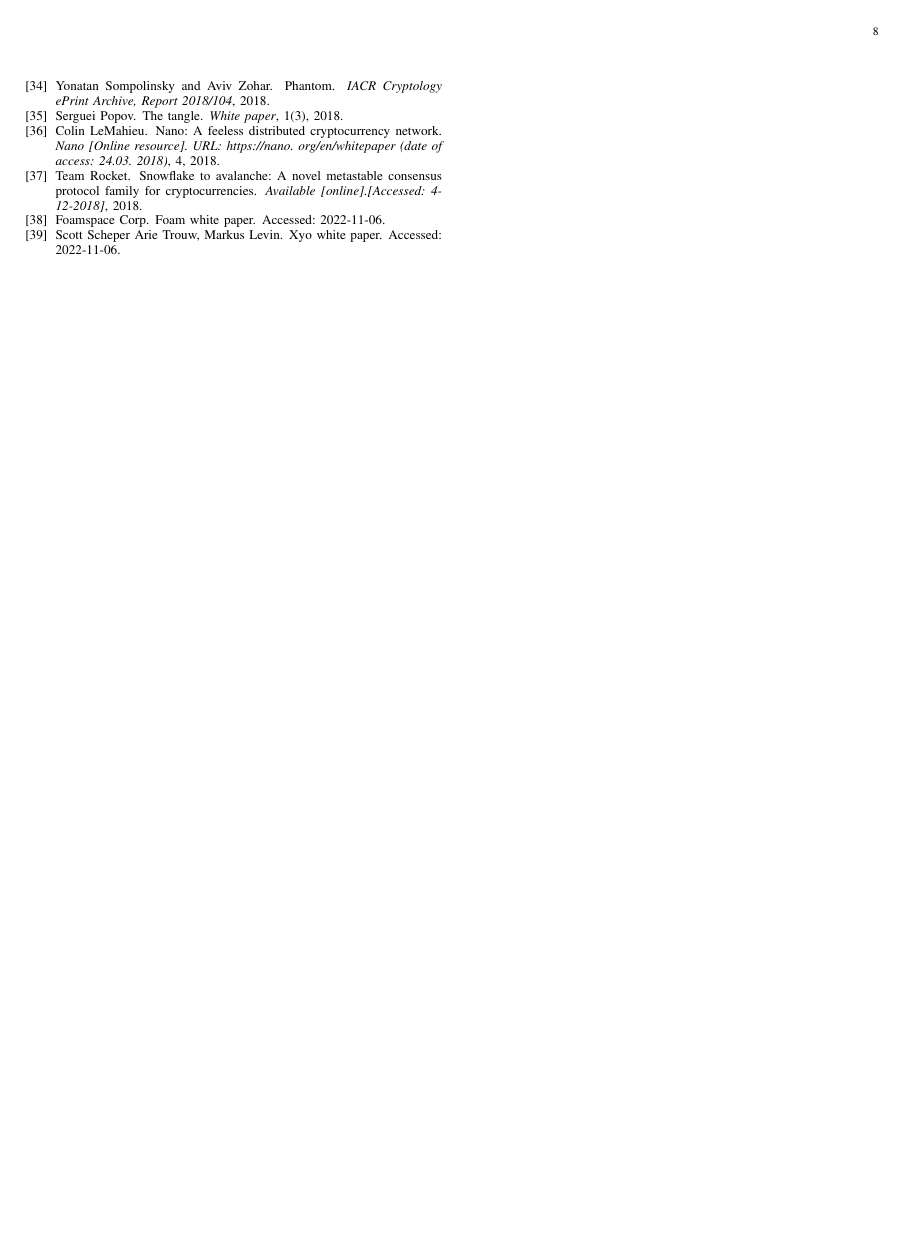
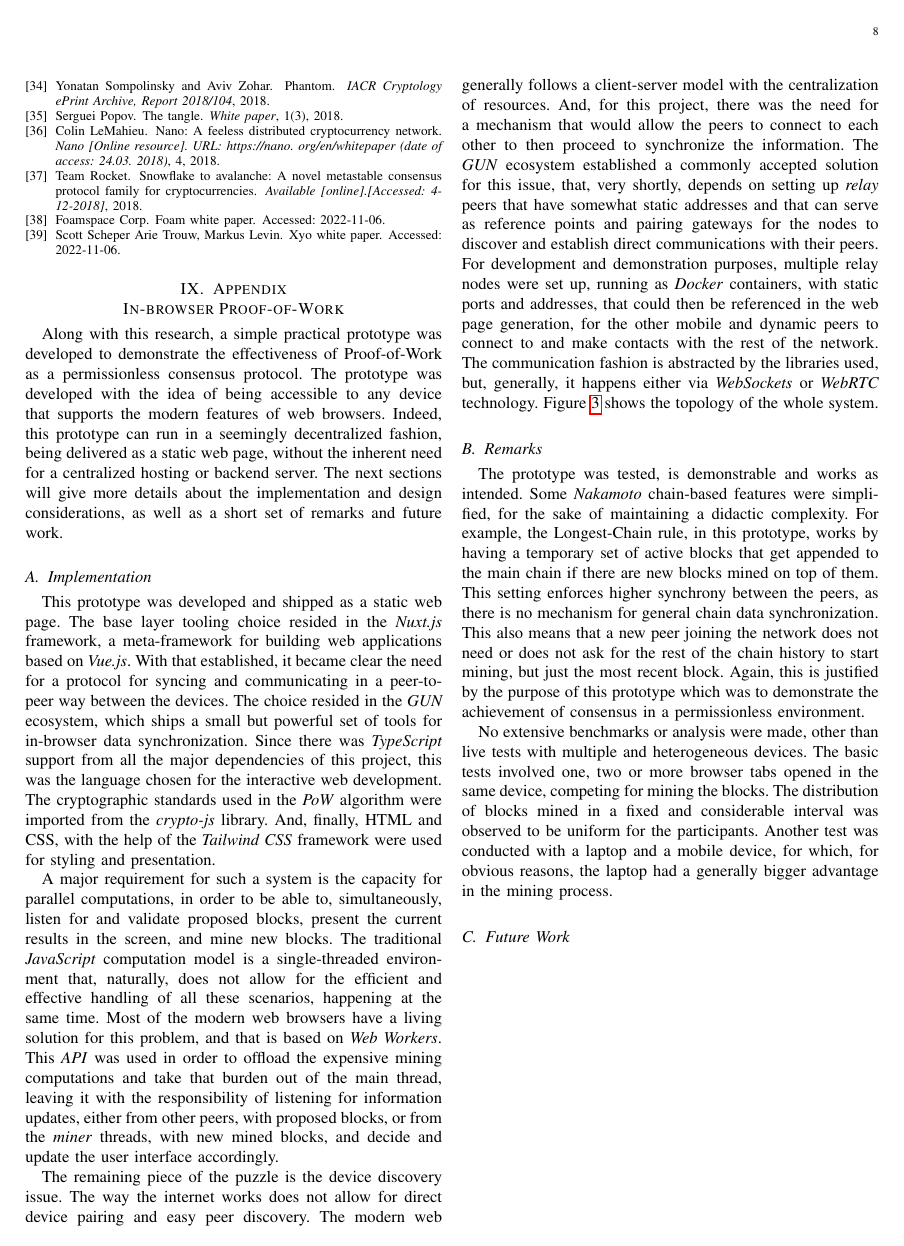
Before and after one commit to edurbrito/dist-sys-seminar, a LaTeX paper (theoretical-consensus/article/article.tex): page 8 of 8 before the commit and page 8 of 9 after it. Compiled offline with pdfLaTeX; a missing font is replaced by an installed copy or a similar font; a LaTeX package or settings file that is missing is left out.

Commit message:
add appendix

```diff
--- a/theoretical-consensus/article/article.tex
+++ b/theoretical-consensus/article/article.tex
@@ -638,3 +638,50 @@ at the University of Tartu.
 \bibliography{bib}{}
 \bibliographystyle{unsrt}
 
+\section[Appendix. In-browser Proof-of-Work]{Appendix\\ {In-browser Proof-of-Work}}
+
+Along with this research, a simple practical prototype was developed
+to demonstrate the effectiveness of Proof-of-Work as a permissionless consensus protocol.
+The prototype was developed with the idea of being accessible to any device that supports
+the modern features of web browsers. Indeed, this prototype can run in a seemingly decentralized fashion,
+being delivered as a static web page, without the inherent need for a centralized hosting or backend server.
+The next sections will give more details about the implementation and design considerations,
+as well as a short set of remarks and future work.
+
+\subsection{Implementation}
+
+This prototype was developed and shipped as a static web page.
+The base layer tooling choice resided in the \emph{Nuxt.js} framework, a meta-framework
+for building web applications based on \emph{Vue.js}. With that established,
+it became clear the need for a protocol for syncing and communicating in a
+peer-to-peer way between the devices. The choice resided in the \emph{GUN} ecosystem,
+which ships a small but powerful set of tools for in-browser data synchronization.
+Since there was \emph{TypeScript} support from all the major dependencies of this project,
+this was the language chosen for the interactive web development. The cryptographic standards used in the
+\emph{PoW} algorithm were imported from the \emph{crypto-js} library. And, finally, HTML and CSS, with the help
+of the \emph{Tailwind CSS} framework were used for styling and presentation.
+
+A major requirement for such a system is the capacity for parallel computations,
+in order to be able to, simultaneously, listen for and validate proposed blocks,
+present the current results in the screen, and mine new blocks. The traditional
+\emph{JavaScript} computation model is a single-threaded environment that, naturally,
+does not allow for the efficient and effective handling of all these scenarios, happening
+at the same time. Most of the modern web browsers have a living solution for this problem,
+and that is based on \emph{Web Workers}. This \emph{API} was used in order to offload
+the expensive mining computations and take that burden out of the main thread, leaving it
+with the responsibility of listening for information updates, either from other peers, with
+proposed blocks, or from the \emph{miner} threads, with new mined blocks, and decide and update
+the user interface accordingly.
+
+The remaining piece of the puzzle is the device discovery issue. The way the internet works does not
+allow for direct device pairing and easy peer discovery. The modern web generally follows a
+client-server model with the centralization of resources. And, for this project, there was the need
+for a mechanism that would allow the peers to connect to each other to then proceed to synchronize
+the information. The \emph{GUN} ecosystem established a commonly accepted solution for this issue, that,
+very shortly, depends on setting up \emph{relay} peers that have somewhat static addresses and that can
+serve as reference points and pairing gateways for the nodes to discover and establish direct communications
+with their peers. For development and demonstration purposes, multiple relay nodes were set up, running
+as \emph{Docker} containers, with static ports and addresses, that could then be referenced in the web
+page generation, for the other mobile and dynamic peers to connect to and make contacts with the rest of the network.
+The communication fashion is abstracted by the libraries used, but, generally, it happens either via \emph{WebSockets}
+or \emph{WebRTC} technology. Figure \ref{fig:in-browser-pow-topology} shows the topology of the whole system.
@@ -641,2 +694,28 @@ at the University of Tartu.
+  \label{fig:in-browser-pow-topology}
+\end{figure*}
+
+\subsection{Remarks}
+
+The prototype was tested, is demonstrable and works as intended. Some \emph{Nakamoto} chain-based
+features were simplified, for the sake of maintaining a didactic complexity. For example,
+the Longest-Chain rule, in this prototype, works by having a temporary set of active blocks
+that get appended to the main chain if there are new blocks mined on top
+of them. This setting enforces higher synchrony between the peers, as there is no mechanism for
+general chain data synchronization. This also means that a new peer joining the network does not
+need or does not ask for the rest of the chain history to start mining, but just the most recent block.
+Again, this is justified by the purpose of this prototype which was to demonstrate the achievement
+of consensus in a permissionless environment.
+
+No extensive benchmarks or analysis were made, other than live tests with multiple
+and heterogeneous devices. The basic tests involved one, two or more browser tabs
+opened in the same device, competing for mining the blocks. The distribution of blocks mined
+in a fixed and considerable interval was observed to be uniform for the participants. Another test was
+conducted with a laptop and a mobile device, for which, for obvious reasons, the laptop
+had a generally bigger advantage in the mining process.
+
+\subsection{Future Work}
+
+
+
 % that's all folks
 \end{document}
```
Also changed, not shown: theoretical-consensus/article/article.pdf, theoretical-consensus/article/article.tex (6 more changed lines).
